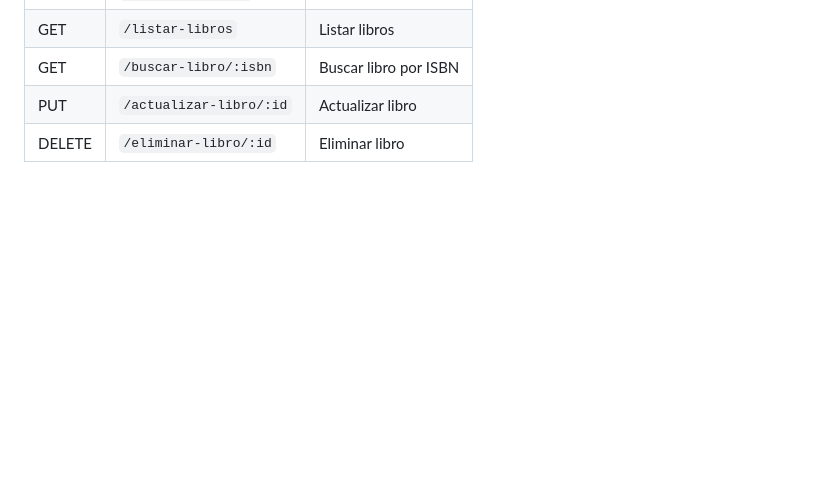
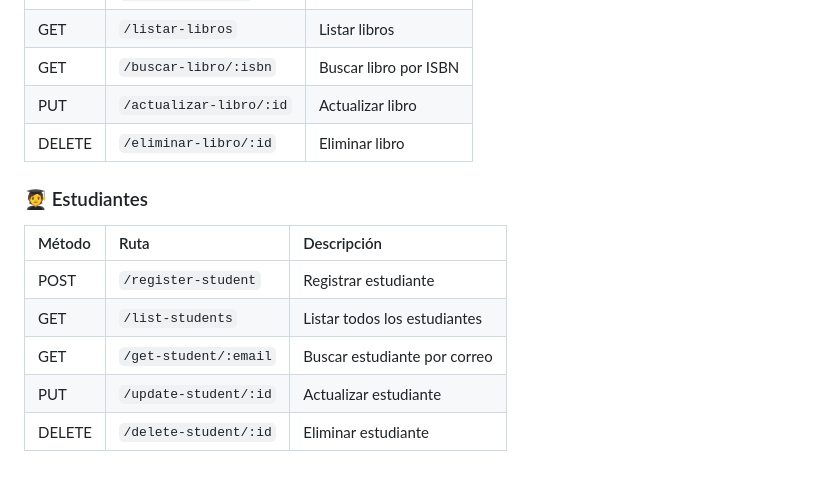
Before and after one commit to Dmontero94/Plataforma-Kote-Wa-Preservacion-Indigena, a Markdown page: README.md, the part around the change. GitHub-like rendering; blank space fills up the shorter version.

Commit message:
Update README
Added Estudiantes section

```diff
--- a/README.md
+++ b/README.md
@@ -121,3 +121,13 @@ PORT=3000
 | GET  | `/buscar-libro/:isbn` | Buscar libro por ISBN |
 | PUT  | `/actualizar-libro/:id` | Actualizar libro |
 | DELETE | `/eliminar-libro/:id` | Eliminar libro |
+
+### 🧑‍🎓 Estudiantes
+
+| Método | Ruta | Descripción |
+| :--- | :--- | :--- |
+| POST | `/register-student` | Registrar estudiante |
+| GET  | `/list-students` | Listar todos los estudiantes |
+| GET  | `/get-student/:email` | Buscar estudiante por correo |
+| PUT  | `/update-student/:id` | Actualizar estudiante |
+| DELETE | `/delete-student/:id` | Eliminar estudiante |
```
